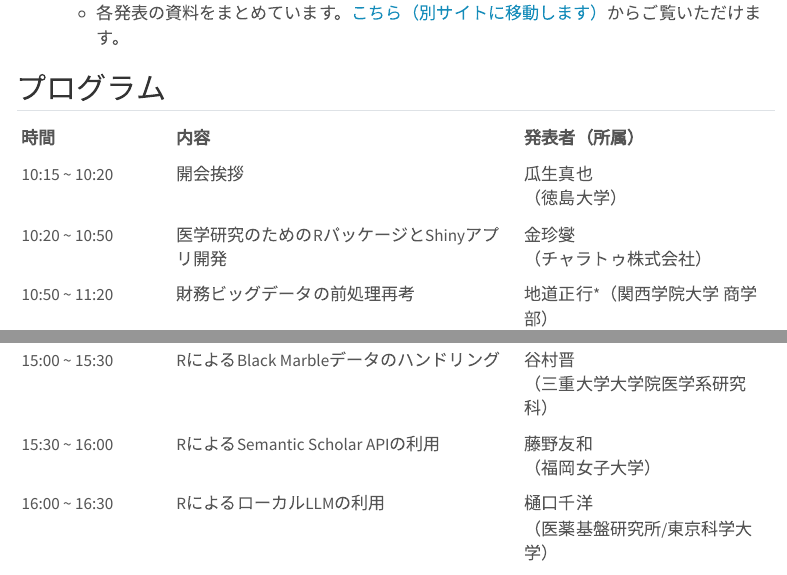
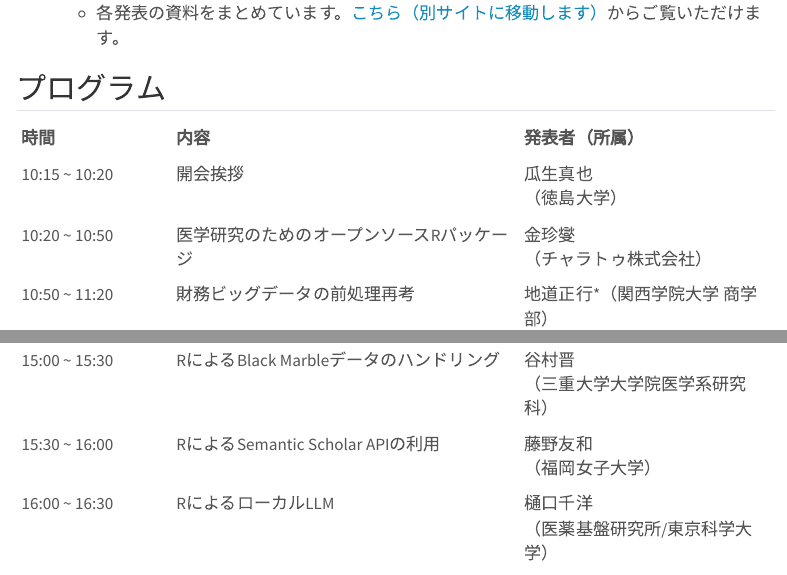
Before and after one commit to rjpusers/rjpusers, a Quarto document (index.qmd): the page in a window 1100 px wide, from 180 px down, and a second part further down, joined at a grey line. Rendered offline with R 4.5, knitr and Pandoc in place of Quarto, with nearby package versions; menus at the side of the page are left out.

Commit message:
[fix]title

```diff
--- a/index.qmd
+++ b/index.qmd
@@ -12,7 +12,7 @@ title: "R研究集会 #rjpusers"
 | 時間 | 内容 | 発表者（所属） |
 |:----|:----------|:-------|
 | 10:15 ~ 10:20 | 開会挨拶 | 瓜生真也<br>（徳島大学） |
-| 10:20 ~ 10:50 | 医学研究のためのRパッケージとShinyアプリ開発 | 金珍燮<br>（チャラトゥ株式会社） |
+| 10:20 ~ 10:50 | 医学研究のためのオープンソースRパッケージ | 金珍燮<br>（チャラトゥ株式会社） |
 | 10:50 ~ 11:20 | 財務ビッグデータの前処理再考 | 地道正行\*（関西学院大学 商学部）<br>, 宮本大輔（政策研究大学院大学 政策研究科）<br>, 阪智香（関西学院大学 商学部）<br>, 永田修一（関西学院大学 商学部） |
 | 11:20 ~ 11:50 | Wrangling tennis data | 服部恒太<br>（徳島大学） |
 | 11:50 ~ 12:50 | 昼休み |  |
@@ -23,7 +23,7 @@ title: "R研究集会 #rjpusers"
 | 14:50 ~ 15:00 | 休憩 |  |
 | 15:00 ~ 15:30 | RによるBlack Marbleデータのハンドリング | 谷村晋<br>（三重大学大学院医学系研究科） |
 | 15:30 ~ 16:00 | RによるSemantic Scholar APIの利用 | 藤野友和<br>（福岡女子大学） |
-| 16:00 ~ 16:30 | RによるローカルLLMの利用 | 樋口千洋<br>（医薬基盤研究所/東京科学大学） |
+| 16:00 ~ 16:30 | RによるローカルLLM | 樋口千洋<br>（医薬基盤研究所/東京科学大学） |
 | 16:30 ~ 17:00 | 機械学習法による古地形再現 | 山川純次 <br>（岡山大学学術研究院環境生命自然科学学域） |
 | 17:00 ~ 17:15 | 総合討論 | |
 | 17:15 ~ 17:20 | 閉会挨拶 | 瓜生真也<br>（徳島大学） |
```
